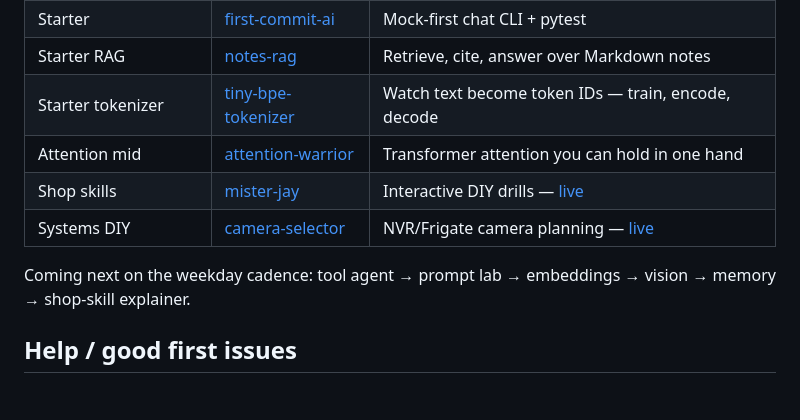
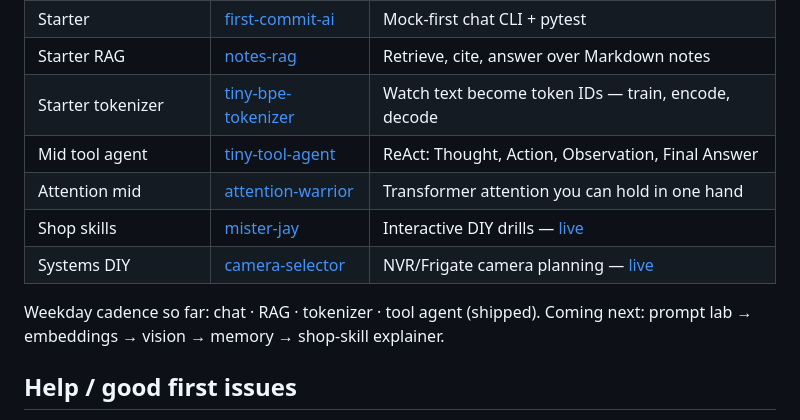
Before and after one commit to primeodin/jay-ai-sinhala, a Markdown page: README.md, the part around the change. Rendered like a GitHub page; blank space fills up the shorter version.

Commit message:
docs: add tiny-tool-agent to daily-builds series table

```diff
--- a/README.md
+++ b/README.md
@@ -93,11 +93,12 @@ Tiny, tested teaching repos — starter → mid. Ship one, read it, then climb:
 | Starter | [first-commit-ai](https://github.com/primeodin/first-commit-ai) | Mock-first chat CLI + pytest |
 | Starter RAG | [notes-rag](https://github.com/primeodin/notes-rag) | Retrieve, cite, answer over Markdown notes |
 | Starter tokenizer | [tiny-bpe-tokenizer](https://github.com/primeodin/tiny-bpe-tokenizer) | Watch text become token IDs — train, encode, decode |
+| Mid tool agent | [tiny-tool-agent](https://github.com/primeodin/tiny-tool-agent) | ReAct: Thought, Action, Observation, Final Answer |
 | Attention mid | [attention-warrior](https://github.com/primeodin/attention-warrior) | Transformer attention you can hold in one hand |
 | Shop skills | [mister-jay](https://github.com/primeodin/mister-jay) | Interactive DIY drills — [live](https://primeodin.github.io/mister-jay/) |
 | Systems DIY | [camera-selector](https://github.com/primeodin/camera-selector) | NVR/Frigate camera planning — [live](https://primeodin.github.io/camera-selector/) |
 
-Coming next on the weekday cadence: tool agent → prompt lab → embeddings → vision → memory → shop-skill explainer.
+Weekday cadence so far: chat · RAG · tokenizer · tool agent (shipped). Coming next: prompt lab → embeddings → vision → memory → shop-skill explainer.
 
 ## Help / good first issues
 
```
